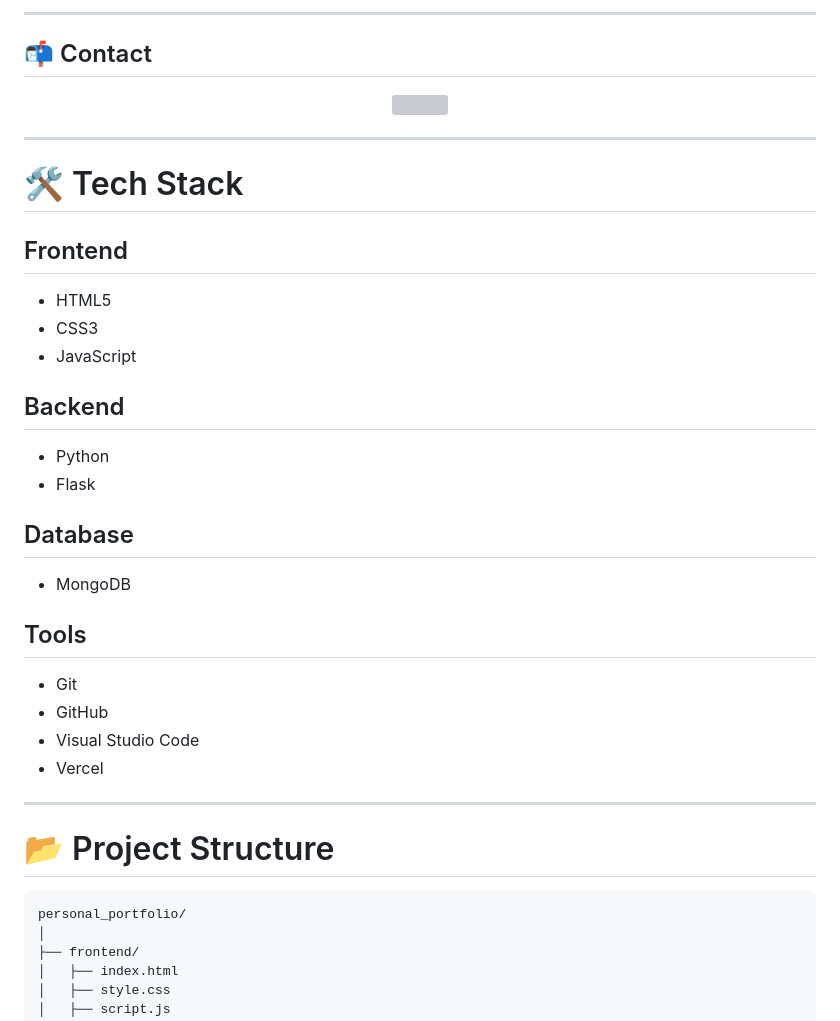
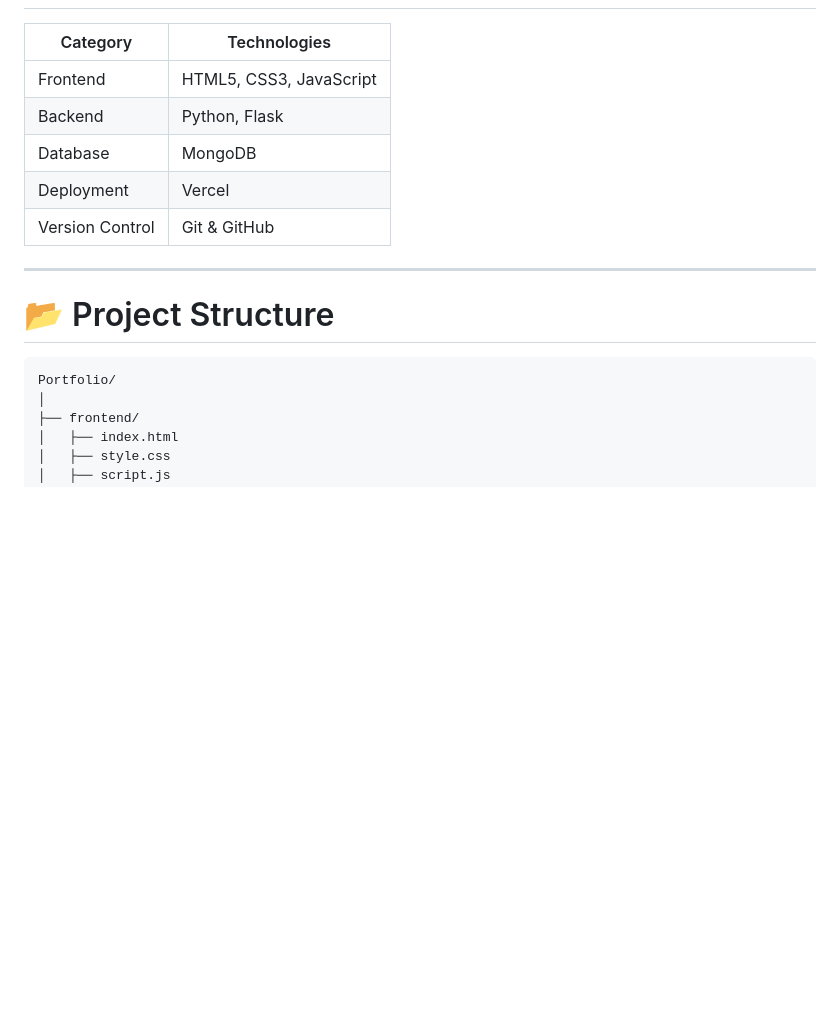
Before and after one commit to saiballari/portfoilo_website, a Markdown page: README.md, the part around one of its changes. GitHub-like rendering; blank space fills up the shorter version; grey boxes are pictures that could not be loaded.

````diff
--- a/README.md
+++ b/README.md
@@ -88,43 +68,17 @@ https://portfoilo-website-green.vercel.app/
----
-
-## 📬 Contact
-
-<p align="center">
-<img src="screenshots/contact.png" width="100%">
-</p>
-
----
-
-# 🛠 Tech Stack
-
-## Frontend
-
-* HTML5
-* CSS3
-* JavaScript
-
-## Backend
-
-* Python
-* Flask
-
-## Database
-
-* MongoDB
-
-## Tools
-
-* Git
-* GitHub
-* Visual Studio Code
-* Vercel
+| Category        | Technologies            |
+| --------------- | ----------------------- |
+| Frontend        | HTML5, CSS3, JavaScript |
+| Backend         | Python, Flask           |
+| Database        | MongoDB                 |
+| Deployment      | Vercel                  |
+| Version Control | Git & GitHub            |
 
 ---
 
 # 📂 Project Structure
 
 ```text
-personal_portfolio/
+Portfolio/
 │
 ├── frontend/
 │   ├── index.html
````
Also changed, not shown: other parts of README.md (+144 -109 lines).
